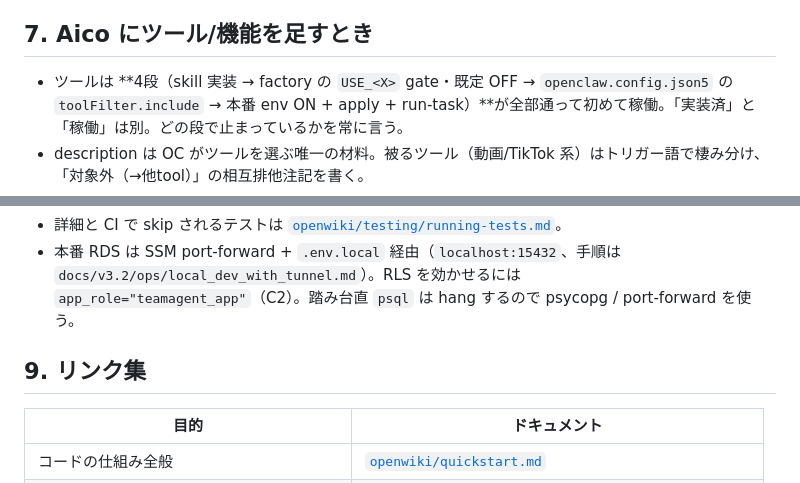
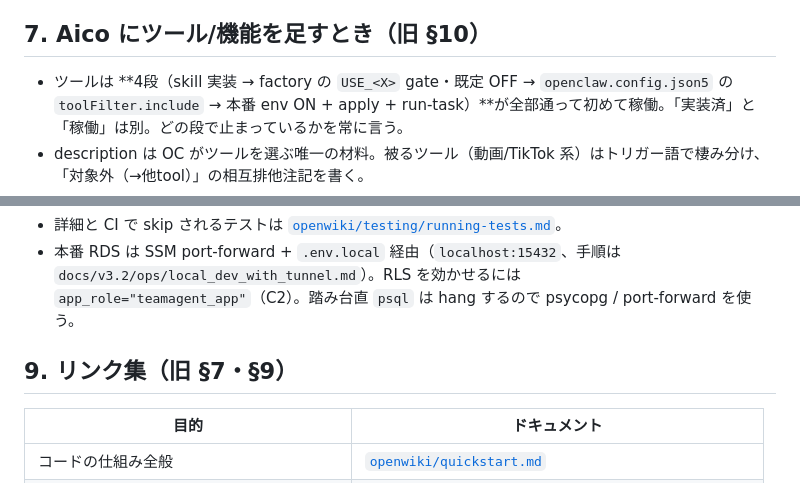
Before and after one commit to noirelumiere00/TeamAgent, a Markdown page: CLAUDE.md, 2 parts joined by grey strips. Rendered like a GitHub page.

Commit message:
docs: 旧節番号の注記とバイト数の実測値を反映
Co-Authored-By: Claude Fable 5.1 <noreply@anthropic.com>

```diff
--- a/CLAUDE.md
+++ b/CLAUDE.md
@@ -77,7 +77,7 @@
 - **D5 trivy**：`trivy fs`（uv.lock の CVE）＋ `trivy config`（infra/ の IaC）が CRITICAL/HIGH で fail。依存 CVE は ignore に足さず**依存バンプで直す**（無関係 PR が突然赤くなったらバンプ PR を先行 merge → rebase）。misconfig の例外は `.trivyignore.yaml` に **paths スコープ＋statement＋expired_at** 付きでのみ（ID グローバル ignore 禁止）。
 - **branch protection は未設定＝赤でも merge ボタンは押せる**。「赤なら merge しない」は運用規律。
 
-## 7. Aico にツール/機能を足すとき
+## 7. Aico にツール/機能を足すとき（旧 §10）
 
 - ツールは **4段（skill 実装 → factory の `USE_<X>` gate・既定 OFF → `openclaw.config.json5` の `toolFilter.include` → 本番 env ON + apply + run-task）**が全部通って初めて稼働。「実装済」と「稼働」は別。どの段で止まっているかを常に言う。
 - description は OC がツールを選ぶ唯一の材料。被るツール（動画/TikTok 系）はトリガー語で棲み分け、「対象外（→他tool）」の相互排他注記を書く。
@@ -96,7 +96,7 @@ pytest -q && mypy --strict src && ruff check . && ruff format --check src/ tests
 - 詳細と CI で skip されるテストは [`openwiki/testing/running-tests.md`](openwiki/testing/running-tests.md)。
 - 本番 RDS は SSM port-forward + `.env.local` 経由（`localhost:15432`、手順は `docs/v3.2/ops/local_dev_with_tunnel.md`）。RLS を効かせるには `app_role="teamagent_app"`（C2）。踏み台直 `psql` は hang するので psycopg / port-forward を使う。
 
-## 9. リンク集
+## 9. リンク集（旧 §7・§9）
 
 | 目的 | ドキュメント |
 |---|---|
```
Also changed, not shown: docs/handoff/CLAUDE_md_simplify_2026-10-19.md (+1 -1 lines).
